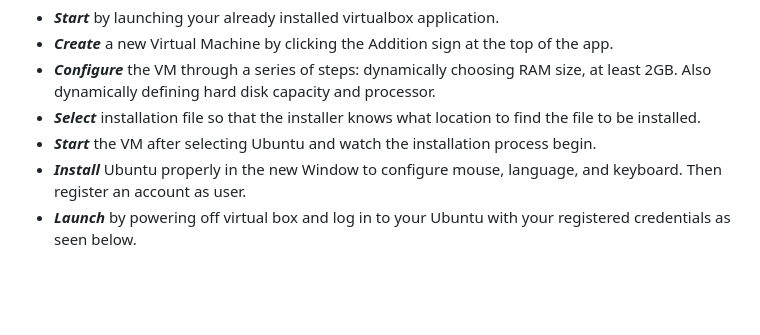
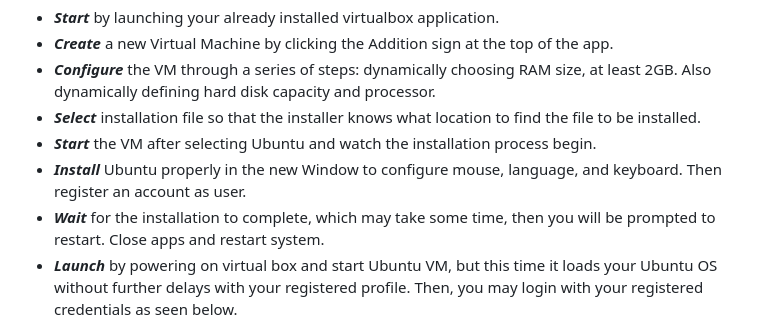
Before and after one commit to iamdamified/DevOps_Tech_environment_setup_, a Markdown page: README.md, the part around the change. Drawn GitHub-style; blank space fills up the shorter version.

```diff
--- a/README.md
+++ b/README.md
@@ -59,7 +59,8 @@
 - _**Select**_ installation file so that the installer knows what location to find the file to be installed.
 - _**Start**_ the VM after selecting Ubuntu and watch the installation process begin.
 - _**Install**_ Ubuntu properly in the new Window to configure mouse, language, and keyboard. Then register an account as user.
-- _**Launch**_ by powering off virtual box and log in to your Ubuntu with your registered credentials as seen below.
+- _**Wait**_ for the installation to complete, which may take some time, then you will be prompted to restart. Close apps and restart system.
+- _**Launch**_ by powering on virtual box and start Ubuntu VM, but this time it loads your Ubuntu OS without further delays with your registered profile. Then, you may login with your registered credentials as seen below.
 
 ![sudo](./img/ubuntu_app.png)
 
```
Also changed, not shown: img/ubuntu_app.png (added).
